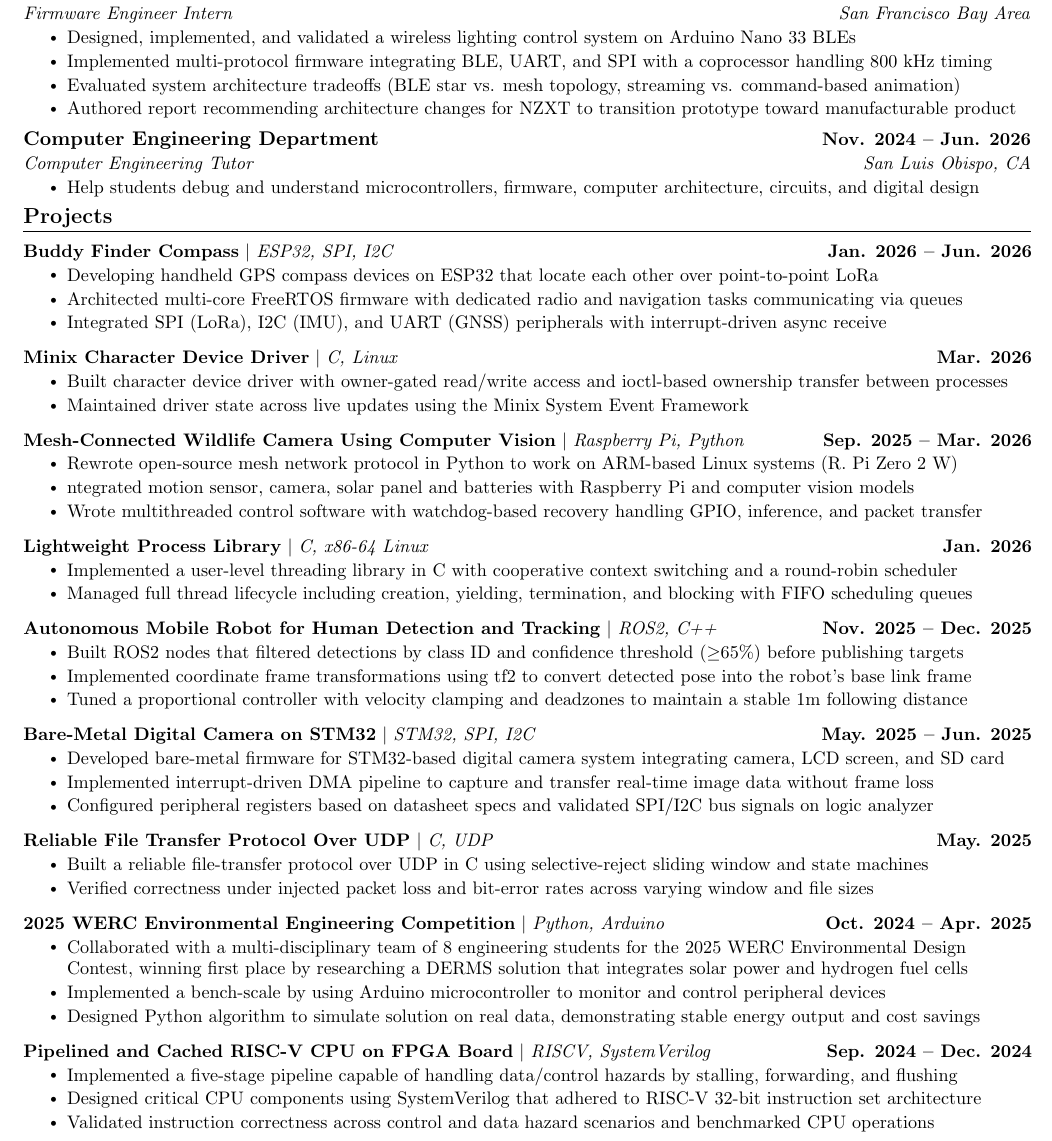
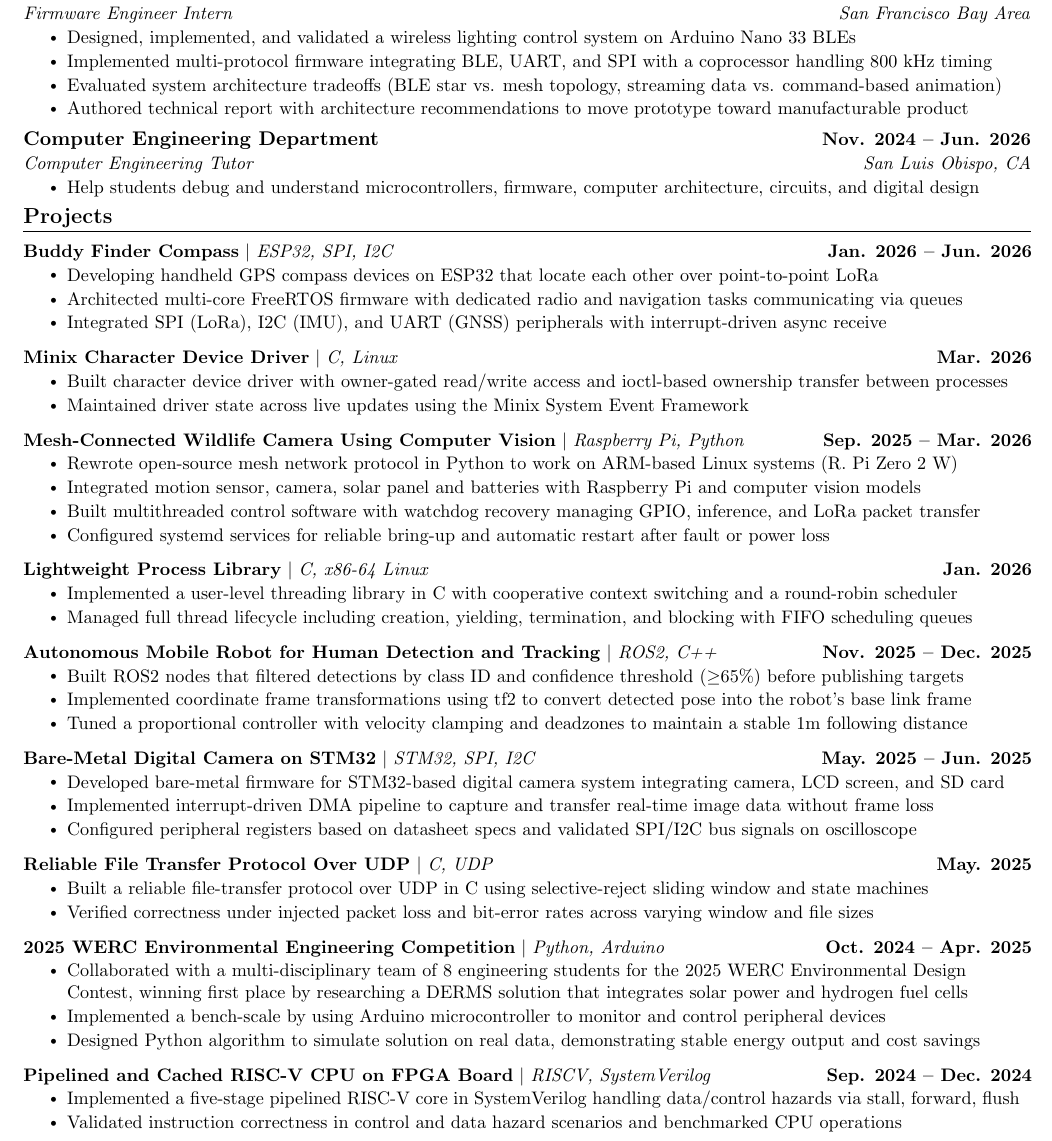
Before and after one commit to ltrush/resume, a LaTeX document (main.tex, which reads projects/camera.tex, projects/duckwild.tex, projects/nzxt.tex): part of page 1 of 2, cut so that both start at the same text. Compiled offline with pdfLaTeX.

Commit message:
minor tweaks

```diff
--- a/projects/camera.tex
+++ b/projects/camera.tex
@@ -3,5 +3,5 @@
           \resumeItemListStart
             \resumeItem{Developed bare-metal firmware for STM32-based digital camera system integrating camera, LCD screen, and SD card}
             \resumeItem{Implemented interrupt-driven DMA pipeline to capture and transfer real-time image data without frame loss}
-            \resumeItem{Configured peripheral registers based on datasheet specs and validated SPI/I2C bus signals on logic analyzer}
+            \resumeItem{Configured peripheral registers based on datasheet specs and validated SPI/I2C bus signals on oscilloscope}
           \resumeItemListEnd
--- a/projects/duckwild.tex
+++ b/projects/duckwild.tex
@@ -2,6 +2,7 @@
           {\textbf{Mesh-Connected Wildlife Camera Using Computer Vision} $|$ \emph{Raspberry Pi, Python}}{Sep. 2025 -- Mar. 2026}
           \resumeItemListStart
             \resumeItem{Rewrote open-source mesh network protocol in Python to work on ARM-based Linux systems (R. Pi Zero 2 W)}
-            \resumeItem{ntegrated motion sensor, camera, solar panel and batteries with Raspberry Pi and computer vision models}
-            \resumeItem{Wrote multithreaded control software with watchdog-based recovery handling GPIO, inference, and packet transfer}
+            \resumeItem{Integrated motion sensor, camera, solar panel and batteries with Raspberry Pi and computer vision models}
+            \resumeItem{Built multithreaded control software with watchdog recovery managing GPIO, inference, and LoRa packet transfer}
+            \resumeItem{Configured systemd services for reliable bring-up and automatic restart after fault or power loss}
           \resumeItemListEnd
--- a/projects/nzxt.tex
+++ b/projects/nzxt.tex
@@ -4,6 +4,7 @@
       \resumeItemListStart
         \resumeItem{Designed, implemented, and validated a wireless lighting control system on Arduino Nano 33 BLEs}
         \resumeItem{Implemented multi-protocol firmware integrating BLE, UART, and SPI with a coprocessor handling 800 kHz timing}
-        \resumeItem{Evaluated system architecture tradeoffs (BLE star vs. mesh topology, streaming vs. command-based animation)}
-        \resumeItem{Authored report recommending architecture changes for NZXT to transition prototype toward manufacturable product}
+        % \resumeItem{Characterized RF environment inside PC enclosure across four test conditions using nRF52840 dongle and RSSI sweep}
+        \resumeItem{Evaluated system architecture tradeoffs (BLE star vs. mesh topology, streaming data vs. command-based animation)}
+        \resumeItem{Authored technical report with architecture recommendations to move prototype toward manufacturable product}
       \resumeItemListEnd
--- a/projects/riscv.tex
+++ b/projects/riscv.tex
@@ -1,7 +1,7 @@
 \resumeProjectHeading
           {\textbf{Pipelined and Cached RISC-V CPU on FPGA Board} $|$ \emph{RISCV, SystemVerilog}}{Sep. 2024 -- Dec. 2024}
           \resumeItemListStart
-            \resumeItem{Implemented a five-stage pipeline capable of handling data/control hazards by stalling, forwarding, and flushing}
-            \resumeItem{Designed critical CPU components using SystemVerilog that adhered to RISC-V 32-bit instruction set architecture}
-            \resumeItem{Validated instruction correctness across control and data hazard scenarios and benchmarked CPU operations}
+            \resumeItem{Implemented a five-stage pipelined RISC-V core in SystemVerilog handling data/control hazards via stall, forward, flush}
+            % \resumeItem{Designed critical CPU components using SystemVerilog that adhered to RISC-V 32-bit instruction set architecture}
+            \resumeItem{Validated instruction correctness in control and data hazard scenarios and benchmarked CPU operations}
           \resumeItemListEnd
```
Also changed, not shown: main.tex (+2 -2 lines), projects/werc-one-line.tex (added, +5 -0 lines).
